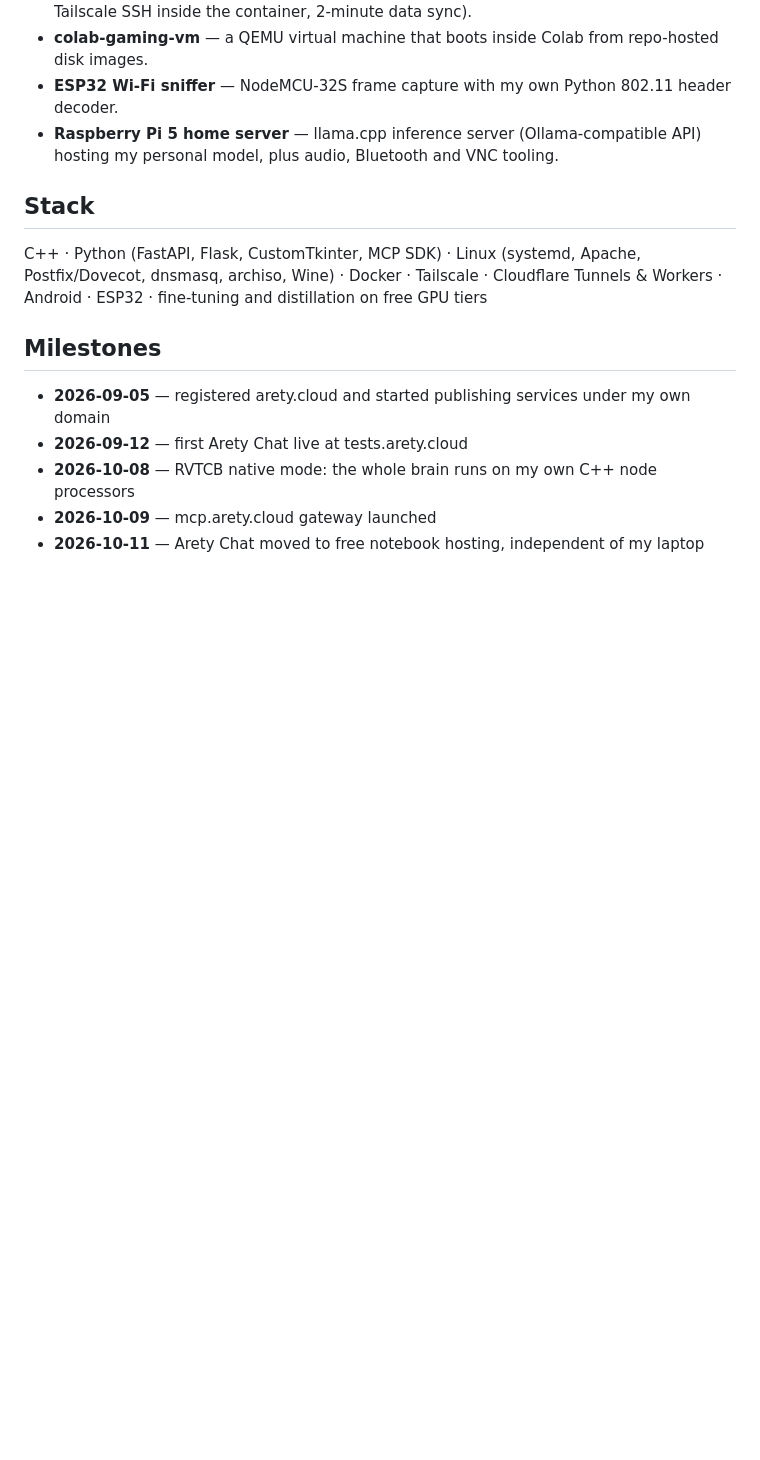
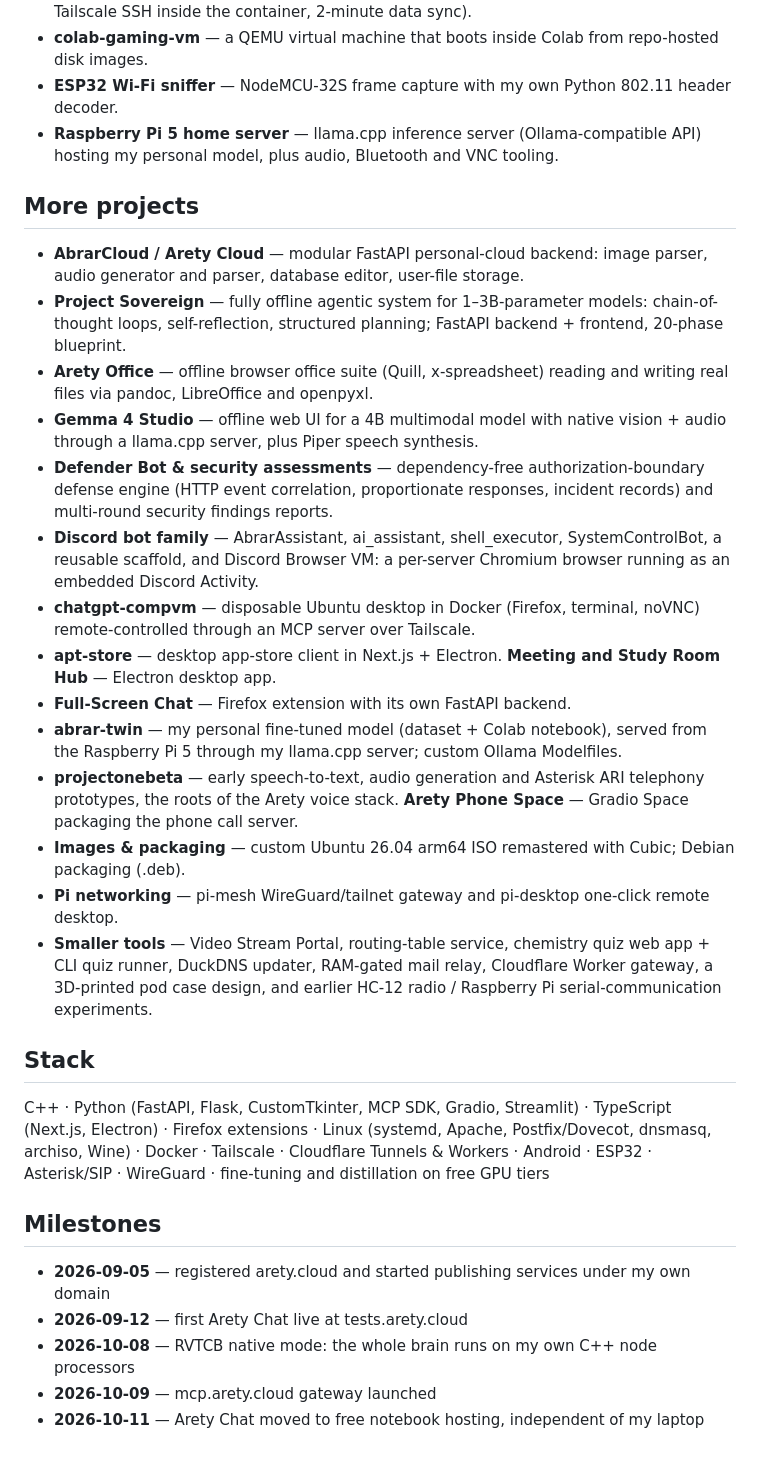
Before and after one commit to Arety30/Arety30, a Markdown page: README.md, the part around the change. GitHub-like rendering; blank space fills up the shorter version.

Commit message:
Add more projects

```diff
--- a/README.md
+++ b/README.md
@@ -40,9 +40,26 @@ The inventory distinguishes code already in GitHub from remembered prototypes th
 - **ESP32 Wi-Fi sniffer** — NodeMCU-32S frame capture with my own Python 802.11 header decoder.
 - **Raspberry Pi 5 home server** — llama.cpp inference server (Ollama-compatible API) hosting my personal model, plus audio, Bluetooth and VNC tooling.
 
+## More projects
+
+- **AbrarCloud / Arety Cloud** — modular FastAPI personal-cloud backend: image parser, audio generator and parser, database editor, user-file storage.
+- **Project Sovereign** — fully offline agentic system for 1–3B-parameter models: chain-of-thought loops, self-reflection, structured planning; FastAPI backend + frontend, 20-phase blueprint.
+- **Arety Office** — offline browser office suite (Quill, x-spreadsheet) reading and writing real files via pandoc, LibreOffice and openpyxl.
+- **Gemma 4 Studio** — offline web UI for a 4B multimodal model with native vision + audio through a llama.cpp server, plus Piper speech synthesis.
+- **Defender Bot & security assessments** — dependency-free authorization-boundary defense engine (HTTP event correlation, proportionate responses, incident records) and multi-round security findings reports.
+- **Discord bot family** — AbrarAssistant, ai_assistant, shell_executor, SystemControlBot, a reusable scaffold, and Discord Browser VM: a per-server Chromium browser running as an embedded Discord Activity.
+- **chatgpt-compvm** — disposable Ubuntu desktop in Docker (Firefox, terminal, noVNC) remote-controlled through an MCP server over Tailscale.
+- **apt-store** — desktop app-store client in Next.js + Electron. **Meeting and Study Room Hub** — Electron desktop app.
+- **Full-Screen Chat** — Firefox extension with its own FastAPI backend.
+- **abrar-twin** — my personal fine-tuned model (dataset + Colab notebook), served from the Raspberry Pi 5 through my llama.cpp server; custom Ollama Modelfiles.
+- **projectonebeta** — early speech-to-text, audio generation and Asterisk ARI telephony prototypes, the roots of the Arety voice stack. **Arety Phone Space** — Gradio Space packaging the phone call server.
+- **Images & packaging** — custom Ubuntu 26.04 arm64 ISO remastered with Cubic; Debian packaging (.deb).
+- **Pi networking** — pi-mesh WireGuard/tailnet gateway and pi-desktop one-click remote desktop.
+- **Smaller tools** — Video Stream Portal, routing-table service, chemistry quiz web app + CLI quiz runner, DuckDNS updater, RAM-gated mail relay, Cloudflare Worker gateway, a 3D-printed pod case design, and earlier HC-12 radio / Raspberry Pi serial-communication experiments.
+
 ## Stack
 
-C++ · Python (FastAPI, Flask, CustomTkinter, MCP SDK) · Linux (systemd, Apache, Postfix/Dovecot, dnsmasq, archiso, Wine) · Docker · Tailscale · Cloudflare Tunnels & Workers · Android · ESP32 · fine-tuning and distillation on free GPU tiers
+C++ · Python (FastAPI, Flask, CustomTkinter, MCP SDK, Gradio, Streamlit) · TypeScript (Next.js, Electron) · Firefox extensions · Linux (systemd, Apache, Postfix/Dovecot, dnsmasq, archiso, Wine) · Docker · Tailscale · Cloudflare Tunnels & Workers · Android · ESP32 · Asterisk/SIP · WireGuard · fine-tuning and distillation on free GPU tiers
 
 ## Milestones
 
```
